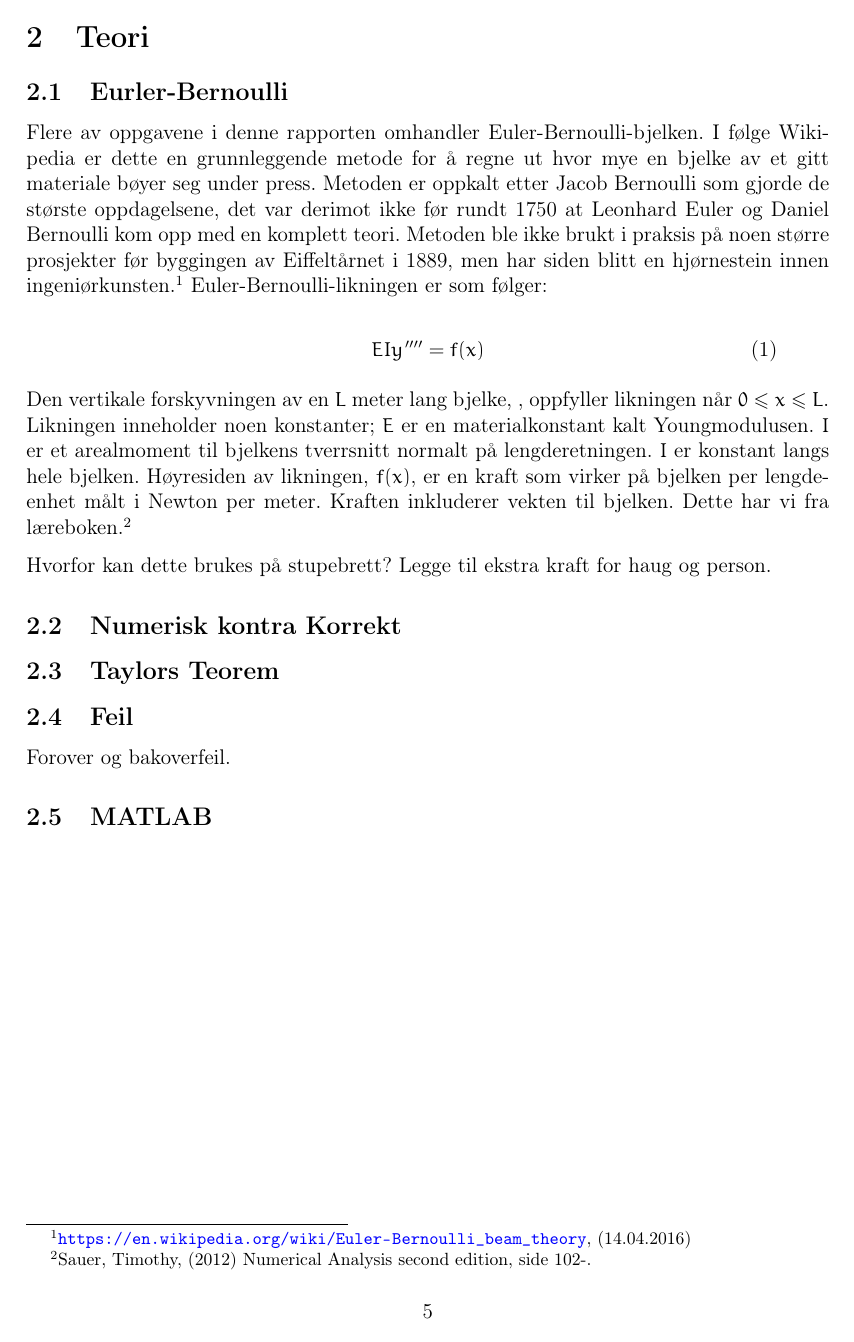
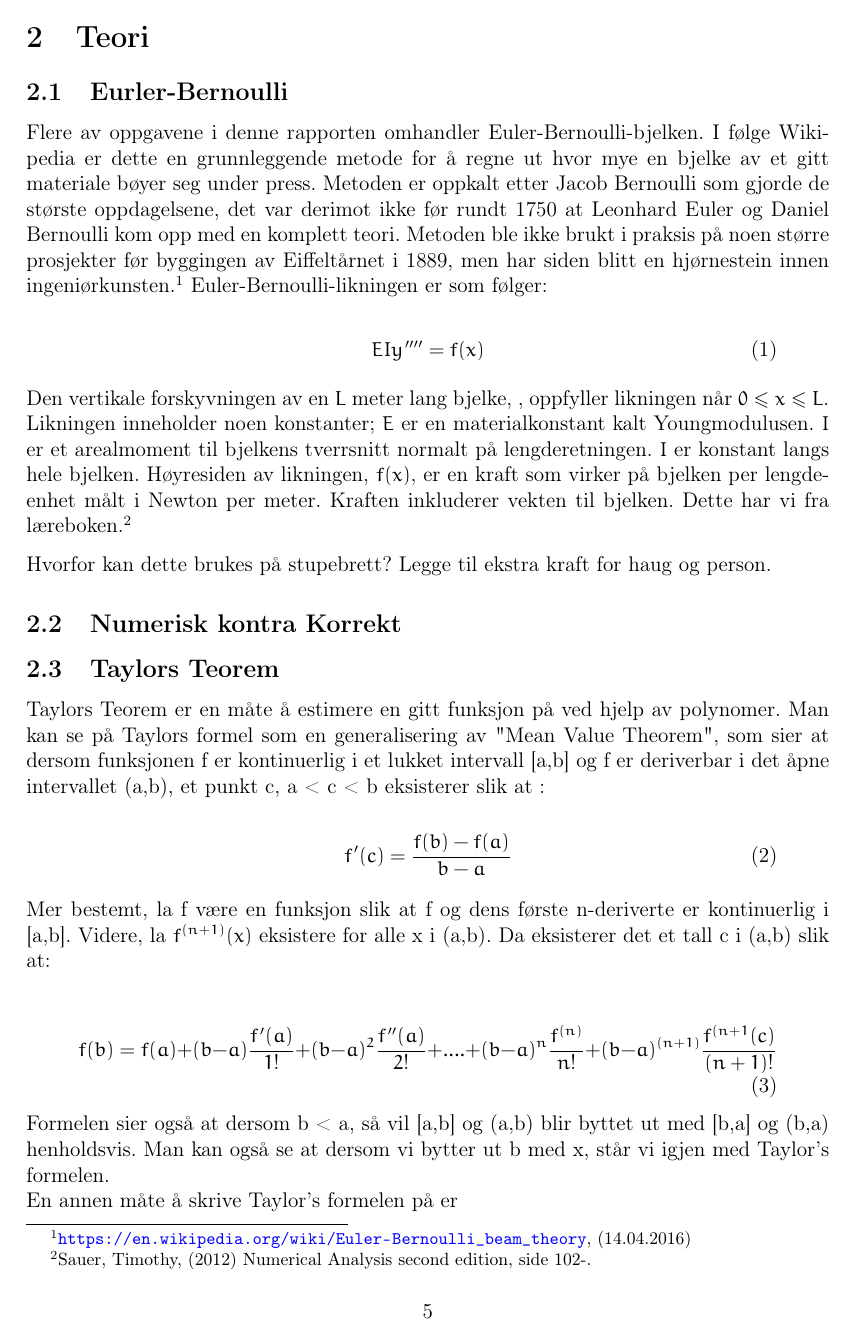
Before and after one commit to daantheman/MatteProsjekt, a LaTeX document (Rapport/Sluttrapport.tex, which reads Rapport/tex/teori.tex): page 5 of 15 before the commit and page 5 of 17 after it. Compiled offline with pdfLaTeX.

Commit message:
Teori om Taylor samt mappestruktur for bildeopplasting

```diff
--- a/Rapport/Sluttrapport.tex
+++ b/Rapport/Sluttrapport.tex
@@ -25,6 +25,8 @@
 
 \usepackage{hyperref}
 \usepackage[all]{hypcap}
+\usepackage{graphicx}
+\graphicspath{ {img/} }
 
 \hypersetup{
     colorlinks,
--- a/Rapport/tex/teori.tex
+++ b/Rapport/tex/teori.tex
@@ -15,3 +15,18 @@ Legge til ekstra kraft for haug og person.
 \subsection{Numerisk kontra Korrekt}
 
 \subsection{Taylors Teorem}
+Taylors Teorem er en måte å estimere en gitt funksjon på ved hjelp av polynomer. Man kan se på Taylors formel som en generalisering av "Mean Value Theorem", som sier at dersom funksjonen f er kontinuerlig i et lukket intervall [a,b] og f er deriverbar i det åpne intervallet (a,b), et punkt c, a < c < b eksisterer slik at :
+\begin{quote}
+\begin{equation}
+f'(c) = \frac{f(b) - f(a)}{b-a}
+\end{equation}
+\end{quote}
+Mer bestemt, la f være en funksjon slik at f og dens første n-deriverte er kontinuerlig i [a,b]. Videre, la $f^{(n+1)}(x)$ eksistere for alle x i (a,b). Da eksisterer det et tall c i (a,b) slik at:
+\begin{quote}
+\begin{equation}
+f(b) = f(a) + (b-a) \frac{f'(a)}{1!} + (b-a)^2 \frac{f''(a)}{2!} + .... + (b-a)^n \frac{f^{(n)}}{n!} + (b-a)^{(n+1)} \frac{f^{(n+1} (c)}{(n+1)!}
+\end{equation}
+\end{quote}
+Formelen sier også at dersom b < a, så vil [a,b] og (a,b) blir byttet ut med [b,a] og (b,a) henholdsvis. Man kan også se at dersom vi bytter ut b med x, står vi igjen med Taylor's formelen. \\
+En annen måte å skrive Taylor's formelen på er
+\begin{quote}
```
Also changed, not shown: Rapport/img/taylor_sinx.png (added), Rapport/tex/teori.tex (16 more changed lines), 4 other files.
